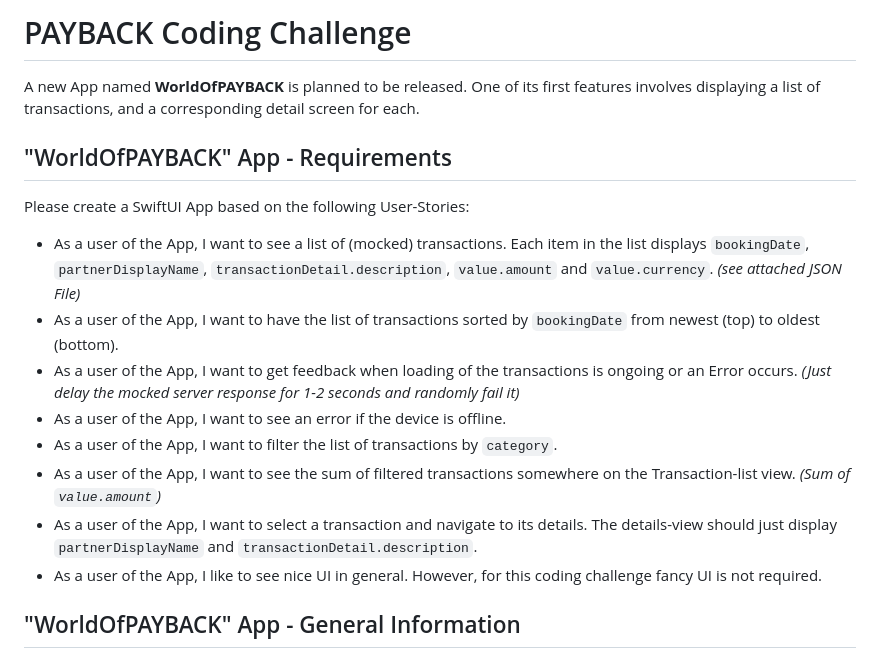
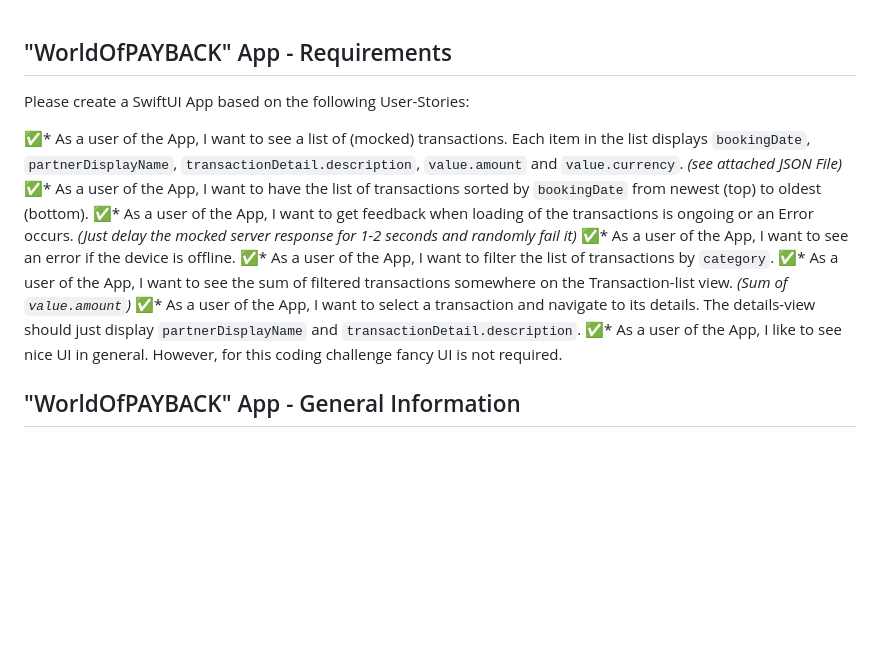
Before and after one commit to abdahad1996/WorldOfPAYBACK, a Markdown page: README.md, the part around one of its changes. Drawn GitHub-style; blank space fills up the shorter version.

```diff
--- a/README.md
+++ b/README.md
@@ -1,19 +1,16 @@
-# PAYBACK Coding Challenge
-
-A new App named **WorldOfPAYBACK** is planned to be released. One of its first features involves displaying a list of transactions, and a corresponding detail screen for each.
 
 ## "WorldOfPAYBACK" App - Requirements
 
 Please create a SwiftUI App based on the following User-Stories:
 
-* As a user of the App, I want to see a list of (mocked) transactions. Each item in the list displays `bookingDate`, `partnerDisplayName`, `transactionDetail.description`, `value.amount` and `value.currency`. *(see attached JSON File)*
-* As a user of the App, I want to have the list of transactions sorted by `bookingDate` from newest (top) to oldest (bottom).
-* As a user of the App, I want to get feedback when loading of the transactions is ongoing or an Error occurs. *(Just delay the mocked server response for 1-2 seconds and randomly fail it)*
-* As a user of the App, I want to see an error if the device is offline.
-* As a user of the App, I want to filter the list of transactions by `category`.
-* As a user of the App, I want to see the sum of filtered transactions somewhere on the Transaction-list view. *(Sum of `value.amount`)*
-* As a user of the App, I want to select a transaction and navigate to its details. The details-view should just display `partnerDisplayName` and `transactionDetail.description`.
-* As a user of the App, I like to see nice UI in general. However, for this coding challenge fancy UI is not required.
+✅* As a user of the App, I want to see a list of (mocked) transactions. Each item in the list displays `bookingDate`, `partnerDisplayName`, `transactionDetail.description`, `value.amount` and `value.currency`. *(see attached JSON File)*
+✅* As a user of the App, I want to have the list of transactions sorted by `bookingDate` from newest (top) to oldest (bottom).
+✅* As a user of the App, I want to get feedback when loading of the transactions is ongoing or an Error occurs. *(Just delay the mocked server response for 1-2 seconds and randomly fail it)*
+✅* As a user of the App, I want to see an error if the device is offline.
+✅* As a user of the App, I want to filter the list of transactions by `category`.
+✅* As a user of the App, I want to see the sum of filtered transactions somewhere on the Transaction-list view. *(Sum of `value.amount`)*
+✅* As a user of the App, I want to select a transaction and navigate to its details. The details-view should just display `partnerDisplayName` and `transactionDetail.description`.
+✅* As a user of the App, I like to see nice UI in general. However, for this coding challenge fancy UI is not required.
 
 ## "WorldOfPAYBACK" App - General Information
 
```
Also changed, not shown: other parts of README.md (+21 -0 lines).
